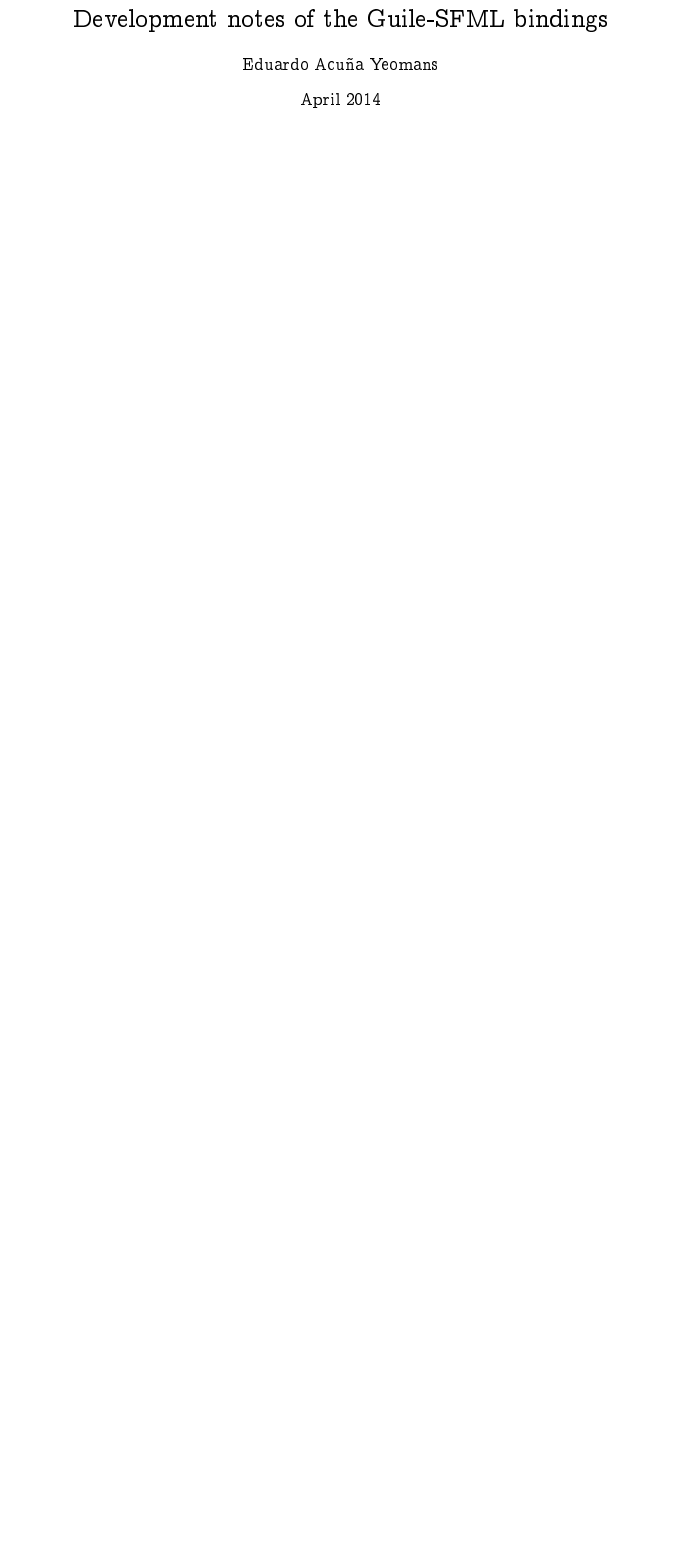
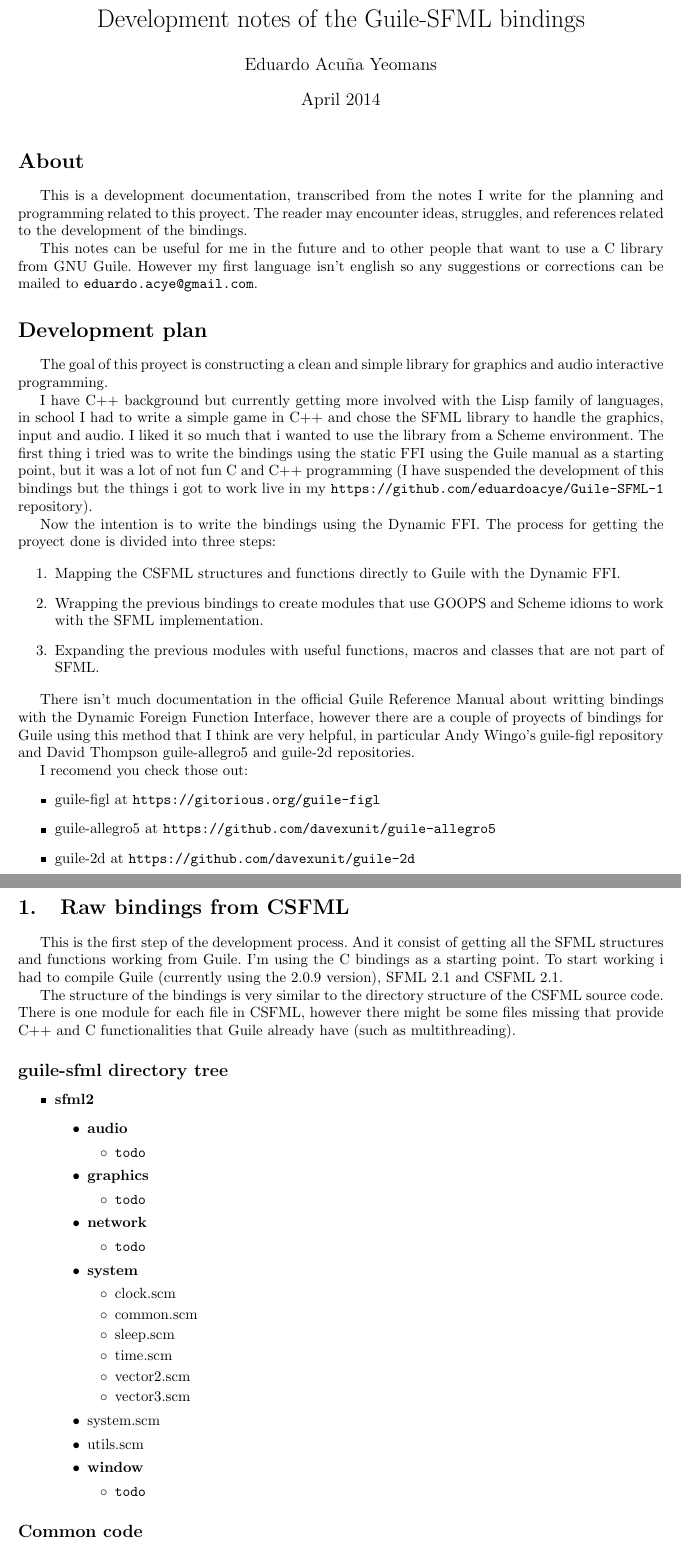
Before and after one commit to eduardoacye/Guile-SFML-2, a LaTeX document (Doc/Development.tex): part of the page before the commit and two parts of pages 1 and 2 of 3 after it, the two joined at a grey line, cut so that both start at the same text, the shorter picture padded with empty space. Compiled offline with pdfLaTeX.

Commit message:
updated dev notes

```diff
--- a/Doc/Development.tex
+++ b/Doc/Development.tex
@@ -1,7 +1,7 @@
 \documentclass[latterpaper, leqno]{article}
 \usepackage[spanish]{babel}
 \usepackage[utf8]{inputenc}
-\usepackage{concmath}
+%\usepackage{concmath}
 \usepackage[margin=1.22in]{geometry}
 
 \title{Development notes of the Guile-SFML bindings}
@@ -12,3 +12,80 @@
 
 \maketitle
 
+\section*{About}
+This is a development documentation, transcribed from the notes I write for the planning and programming related to this proyect. The reader may encounter ideas, struggles, and references related to the development of the bindings.
+
+This notes can be useful for me in the future and to other people that want to use a C library from GNU Guile. However my first language isn't english so any suggestions or corrections can be mailed to \texttt{eduardo.acye@gmail.com}.
+
+\section*{Development plan}
+The goal of this proyect is constructing a clean and simple library for graphics and audio interactive programming.
+
+I have C++ background but currently getting more involved with the Lisp family of languages, in school I had to write a simple game in C++ and chose the SFML library to handle the graphics, input and audio. I liked it so much that i wanted to use the library from a Scheme environment. The first thing i tried was to write the bindings using the static FFI using the Guile manual as a starting point, but it was a lot of not fun C and C++ programming (I have suspended the development of this bindings but the things i got to work live in my \texttt{https://github.com/eduardoacye/Guile-SFML-1} repository).
+
+Now the intention is to write the bindings using the Dynamic FFI. The process for getting the proyect done is divided into three steps:
+
+\begin{enumerate}
+\item Mapping the CSFML structures and functions directly to Guile with the Dynamic FFI.
+\item Wrapping the previous bindings to create modules that use GOOPS and Scheme idioms to work with the SFML implementation.
+\item Expanding the previous modules with useful functions, macros and classes that are not part of SFML.
+\end{enumerate}
+
+There isn't much documentation in the official Guile Reference Manual about writting bindings with the Dynamic Foreign Function Interface, however there are a couple of proyects of bindings for Guile using this method that I think are very helpful, in particular Andy Wingo's guile-figl repository and David Thompson guile-allegro5 and guile-2d repositories.
+
+I recomend you check those out:
+\begin{itemize}
+\item guile-figl at \texttt{https://gitorious.org/guile-figl}
+\item guile-allegro5 at \texttt{https://github.com/davexunit/guile-allegro5}
+\item guile-2d at \texttt{https://github.com/davexunit/guile-2d}
+\end{itemize}
+
+\section{Raw bindings from CSFML}
+This is the first step of the development process. And it consist of getting all the SFML structures and functions working from Guile. I'm using the C bindings as a starting point. To start working i had to compile Guile (currently using the 2.0.9 version), SFML 2.1 and CSFML 2.1.
+
+The structure of the bindings is very similar to the directory structure of the CSFML source code. There is one module for each file in CSFML, however there might be some files missing that provide C++ and C functionalities that Guile already have (such as multithreading).
+
+\subsection*{guile-sfml directory tree}
+\begin{itemize}
+
+\item \textbf{sfml2}
+  \begin{itemize}
+
+  \item \textbf{audio}
+    \begin{itemize}
+    \item \texttt{todo}
+    \end{itemize}
+
+  \item \textbf{graphics}
+    \begin{itemize}
+    \item \texttt{todo}
+    \end{itemize}
+
+  \item \textbf{network}
+    \begin{itemize}
+    \item \texttt{todo}
+    \end{itemize}
+
+  \item \textbf{system}
+    \begin{itemize}
+    \item clock.scm
+    \item common.scm
+    \item sleep.scm
+    \item time.scm
+    \item vector2.scm
+    \item vector3.scm
+    \end{itemize}
+
+  \item system.scm
+
+  \item utils.scm
+
+  \item \textbf{window}
+    \begin{itemize}
+    \item \texttt{todo}
+    \end{itemize}
+
+  \end{itemize}
+
+\end{itemize}
+
+\subsection*{Common code}
```
Also changed, not shown: Doc/Development.pdf, Doc/Development.tex (24 more changed lines).
